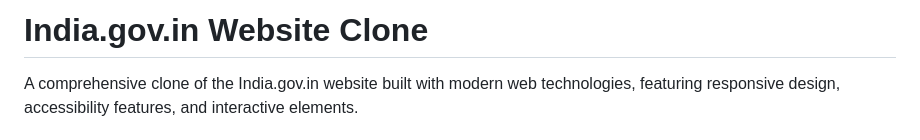
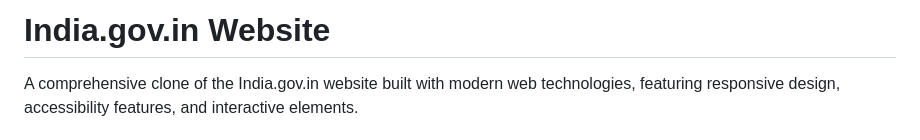
Before and after one commit to Karanveershinde/Web-Technology-Assignments, a Markdown page: WTL_Assignment2/README.md, the part around the change. Rendered like a GitHub page.

Commit message:
Update project title in README.md

```diff
--- a/WTL_Assignment2/README.md
+++ b/WTL_Assignment2/README.md
@@ -1,4 +1,4 @@
-# India.gov.in Website Clone
+# India.gov.in Website
 
 A comprehensive clone of the India.gov.in website built with modern web technologies, featuring responsive design, accessibility features, and interactive elements.
 
```
